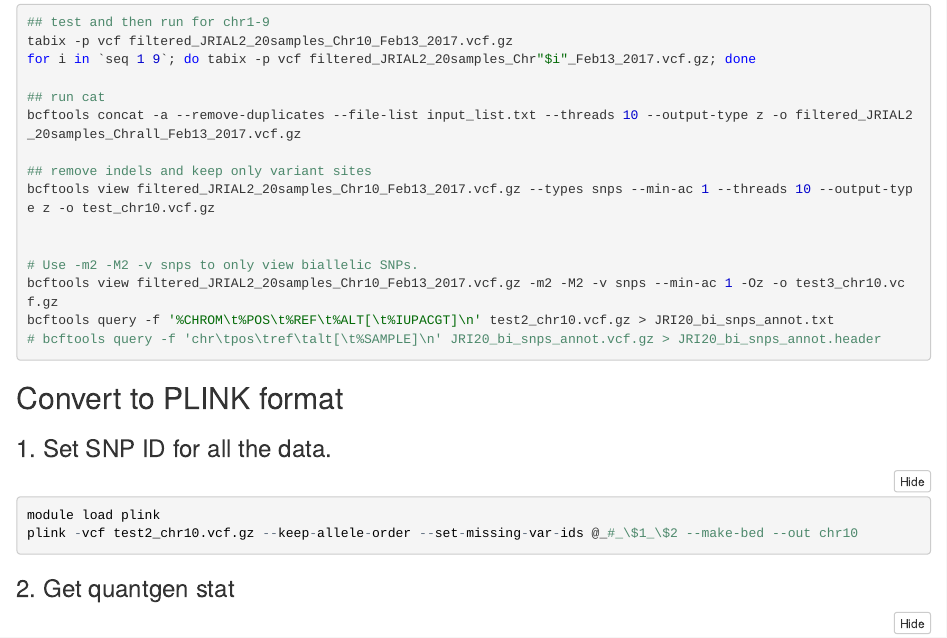
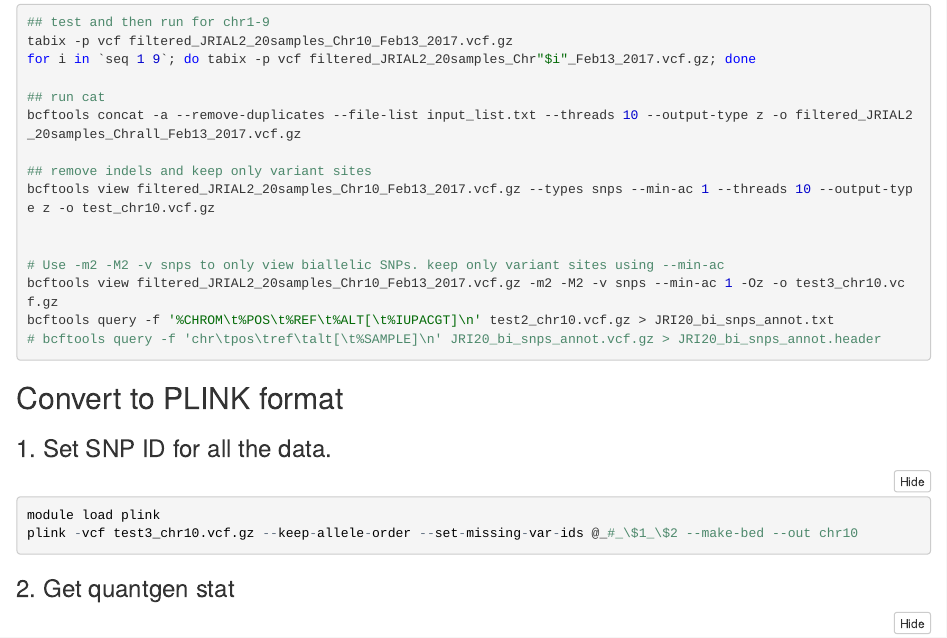
Before and after one commit to jyanglab/msfs_teo, an R Markdown document (profiling/1.WGS/1.A.1_teo_VCFv4.Rmd): the page in a window 1100 px wide, from 180 px down. The pictures show the output file profiling/1.WGS/1.A.1_teo_VCFv4.nb.html that the author committed with the source, opened offline.

Commit message:
go home le

````diff
--- a/profiling/1.WGS/1.A.1_teo_VCFv4.Rmd
+++ b/profiling/1.WGS/1.A.1_teo_VCFv4.Rmd
@@ -19,7 +19,7 @@ bcftools concat -a --remove-duplicates --file-list input_list.txt --threads 10 -
 bcftools view filtered_JRIAL2_20samples_Chr10_Feb13_2017.vcf.gz --types snps --min-ac 1 --threads 10 --output-type z -o test_chr10.vcf.gz
 
 
-# Use -m2 -M2 -v snps to only view biallelic SNPs.
+# Use -m2 -M2 -v snps to only view biallelic SNPs. keep only variant sites using --min-ac
 bcftools view filtered_JRIAL2_20samples_Chr10_Feb13_2017.vcf.gz -m2 -M2 -v snps --min-ac 1 -Oz -o test3_chr10.vcf.gz
 bcftools query -f '%CHROM\t%POS\t%REF\t%ALT[\t%IUPACGT]\n' test2_chr10.vcf.gz > JRI20_bi_snps_annot.txt
 # bcftools query -f 'chr\tpos\tref\talt[\t%SAMPLE]\n' JRI20_bi_snps_annot.vcf.gz > JRI20_bi_snps_annot.header
@@ -33,7 +33,7 @@ bcftools query -f '%CHROM\t%POS\t%REF\t%ALT[\t%IUPACGT]\n' test2_chr10.vcf.gz >
 ### 1. Set SNP ID for all the data.
 ```{bash, eval=FALSE}
 module load plink
-plink -vcf test2_chr10.vcf.gz --keep-allele-order --set-missing-var-ids @_#_\$1_\$2 --make-bed --out chr10
+plink -vcf test3_chr10.vcf.gz --keep-allele-order --set-missing-var-ids @_#_\$1_\$2 --make-bed --out chr10
 ```
 
 
````
Also changed, not shown: profiling/1.WGS/1.A.1_teo_VCFv4.nb.html.
